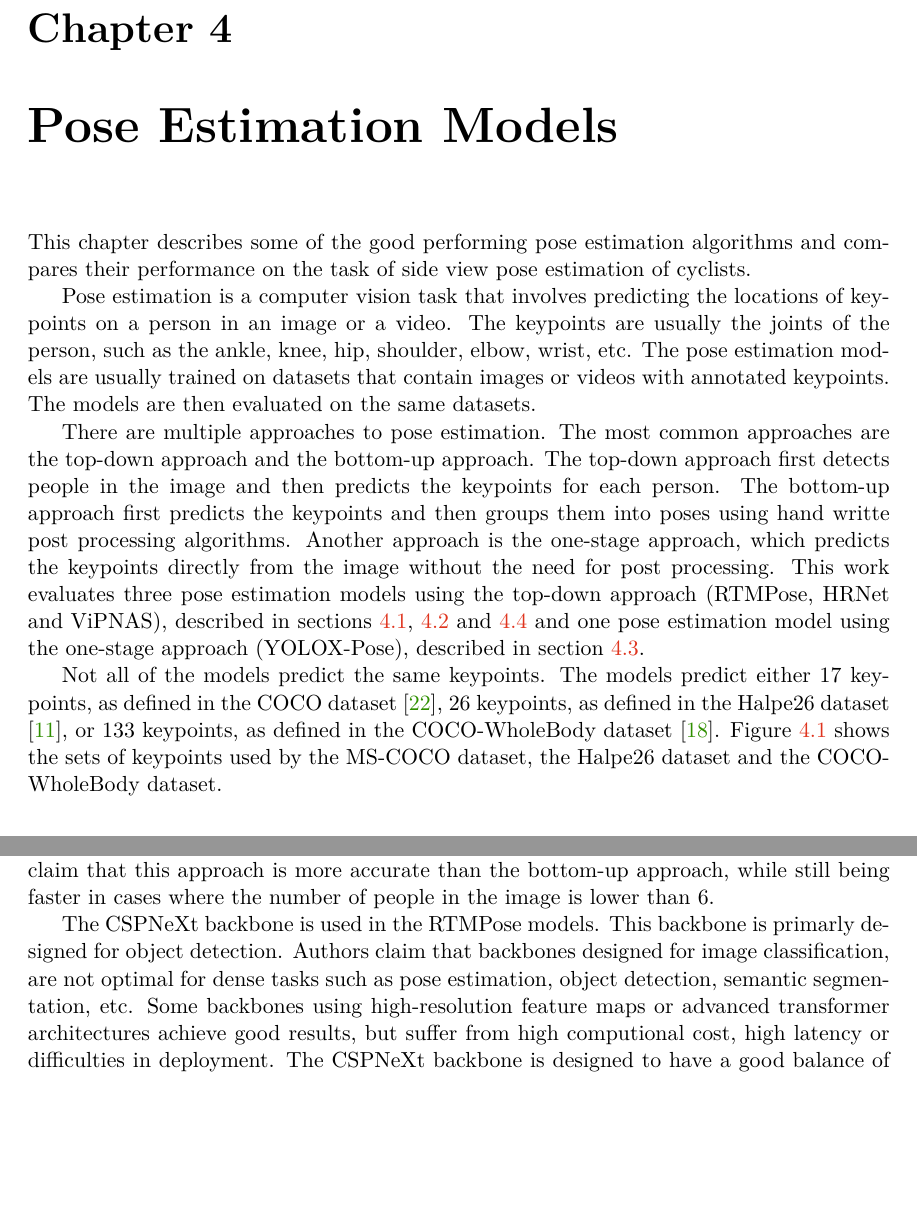
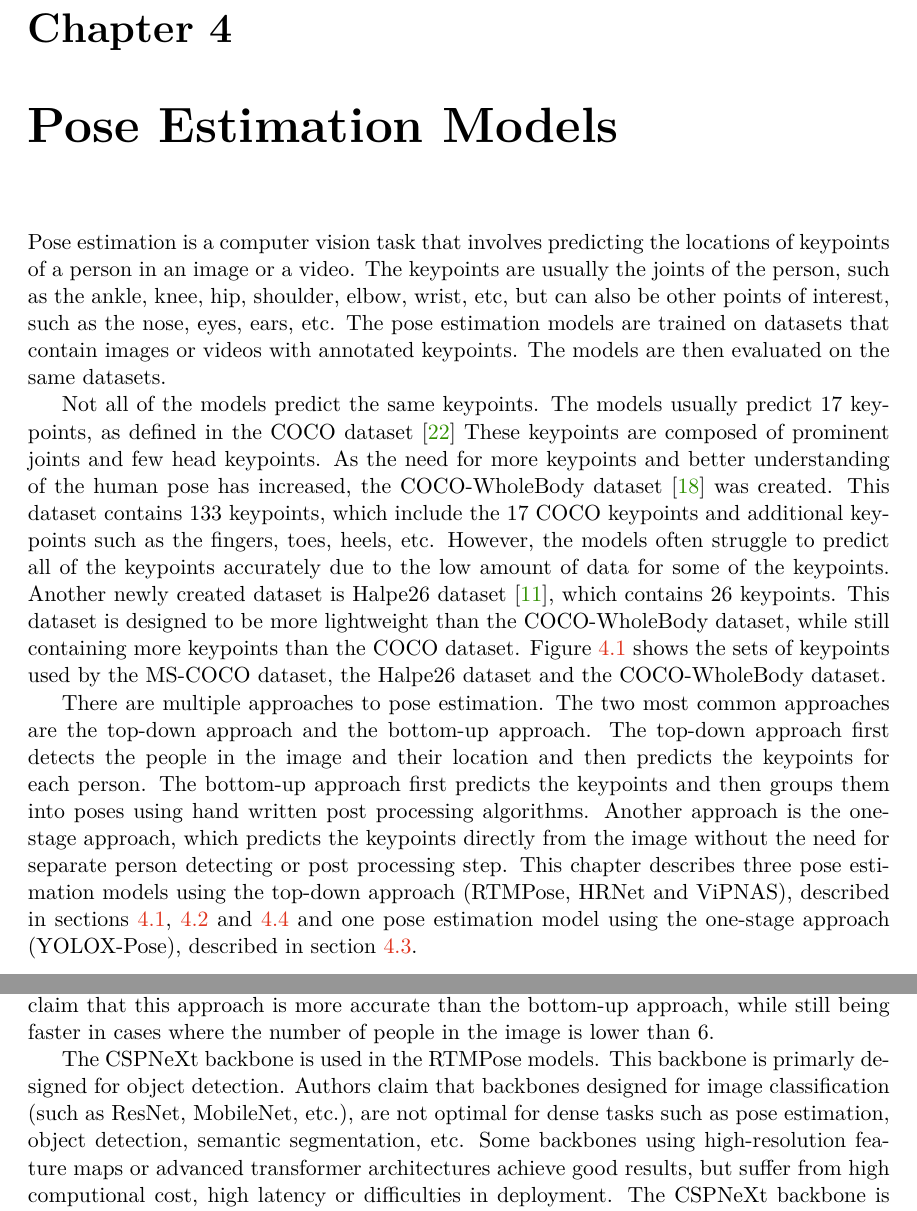
Before and after one commit to vlasakjiri/Diplomova-Prace-Bikefit, a LaTeX thesis (projekt.tex, which reads projekt-01-kapitoly-chapters-en.tex): two parts of pages 24 and 25 of 65 before the commit and two parts of pages 24 and 25 of 66 after it, joined at a grey line, cut so that both start at the same text, the shorter picture padded with empty space. Compiled offline with pdfLaTeX.

Commit message:
pose estimation chaptewr

```diff
--- a/projekt-01-kapitoly-chapters-en.tex
+++ b/projekt-01-kapitoly-chapters-en.tex
@@ -316,11 +316,9 @@ Due to these serious limitations, the marker-based approach was not used in the
 \chapter{Pose Estimation Models}
 \label{ch:pose_estimation}
 
-This chapter describes some of the good performing pose estimation algorithms and compares their performance on the task of side view pose estimation of cyclists.
 
-Pose estimation is a computer vision task that involves predicting the locations of keypoints on a person in an image or a video. The keypoints are usually the joints of the person, such as the ankle, knee, hip, shoulder, elbow, wrist, etc. The pose estimation models are usually trained on datasets that contain images or videos with annotated keypoints. The models are then evaluated on the same datasets.
 
-There are multiple approaches to pose estimation. The most common approaches are the top-down approach and the bottom-up approach. The top-down approach first detects people in the image and then predicts the keypoints for each person. The bottom-up approach first predicts the keypoints and then groups them into poses using hand writte post processing algorithms. Another approach is the one-stage approach, which predicts the keypoints directly from the image without the need for post processing. This work evaluates three pose estimation models using the top-down approach (RTMPose, HRNet and ViPNAS), described in sections \ref{rtmpose}, \ref{hrnet} and \ref{vipnas} and one pose estimation model using the one-stage approach (YOLOX-Pose), described in section \ref{yolox-pose}.
+Pose estimation is a computer vision task that involves predicting the locations of keypoints of a person in an image or a video. The keypoints are usually the joints of the person, such as the ankle, knee, hip, shoulder, elbow, wrist, etc, but can also be other points of interest, such as the nose, eyes, ears, etc. The pose estimation models are trained on datasets that contain images or videos with annotated keypoints. The models are then evaluated on the same datasets.
 
-Not all of the models predict the same keypoints. The models predict either 17 keypoints, as defined in the COCO dataset \cite{coco}, 26 keypoints, as defined in the Halpe26 dataset \cite{halpe}, or 133 keypoints, as defined in the COCO-WholeBody dataset \cite{coco-wholebody}. Figure \ref{fig:subfigures} shows the sets of keypoints used by the MS-COCO dataset, the Halpe26 dataset and the COCO-WholeBody dataset.
+Not all of the models predict the same keypoints. The models usually predict 17 keypoints, as defined in the COCO dataset \cite{coco} These keypoints are composed of prominent joints and few head keypoints. As the need for more keypoints and better understanding of the human pose has increased, the COCO-WholeBody dataset \cite{coco-wholebody} was created. This dataset contains 133 keypoints, which include the 17 COCO keypoints and additional keypoints such as the fingers, toes, heels, etc. However, the models often struggle to predict all of the keypoints accurately due to the low amount of data for some of the keypoints. Another newly created dataset is Halpe26 dataset \cite{halpe}, which contains 26 keypoints. This dataset is designed to be more lightweight than the COCO-WholeBody dataset, while still containing more keypoints than the COCO dataset. Figure \ref{fig:subfigures} shows the sets of keypoints used by the MS-COCO dataset, the Halpe26 dataset and the COCO-WholeBody dataset.
 
@@ -354,6 +353,11 @@ Not all of the models predict the same keypoints. The models predict either 17 k
     \label{fig:subfigures}
 \end{figure}
 
+There are multiple approaches to pose estimation. The two most common approaches are the top-down approach and the bottom-up approach. The top-down approach first detects the people in the image and their location and then predicts the keypoints for each person. The bottom-up approach first predicts the keypoints and then groups them into poses using hand written post processing algorithms. Another approach is the one-stage approach, which predicts the keypoints directly from the image without the need for separate person detecting or post processing step. This chapter describes three pose estimation models using the top-down approach (RTMPose, HRNet and ViPNAS), described in sections \ref{rtmpose}, \ref{hrnet} and \ref{vipnas} and one pose estimation model using the one-stage approach (YOLOX-Pose), described in section \ref{yolox-pose}.
+
+
+
+
 
 
 \section{RTMPose}
@@ -367,6 +371,5 @@ The RTMPose models are designed to be lightweight and fast. The authors claim, t
 
 The RTMPose models are based on the top-down pose estimation approach. They use a two-stage prediction, where the first stage is a person detector and the second stage is a pose estimator. The person detector is used to crop the image to the bounding box of the person. The pose estimator then predicts the keypoints for the cropped image. The authors claim that this approach is more accurate than the bottom-up approach, while still being faster in cases where the number of people in the image is lower than 6.
 
-The CSPNeXt backbone is used in the RTMPose models. This backbone is primarly designed for object detection. Authors claim that backbones designed for image classification, are not optimal for dense tasks such as pose estimation, object detection, semantic segmentation, etc. Some backbones using high-resolution feature maps or advanced transformer architectures achieve good results, but suffer from high computional cost, high latency or difficulties in deployment. The CSPNeXt backbone is designed to have a good balance of speed and accuracy.
-Figure \ref{fig:rtmpose_architecture} shows the architecture of the RTMPose models.
+The CSPNeXt backbone is used in the RTMPose models. This backbone is primarly designed for object detection. Authors claim that backbones designed for image classification (such as ResNet, MobileNet, etc.), are not optimal for dense tasks such as pose estimation, object detection, semantic segmentation, etc. Some backbones using high-resolution feature maps or advanced transformer architectures achieve good results, but suffer from high computional cost, high latency or difficulties in deployment. The CSPNeXt backbone is designed to have a good balance of speed and accuracy. Figure \ref{fig:rtmpose_architecture} shows the architecture of the RTMPose models.
 
```
Also changed, not shown: projekt-01-kapitoly-chapters-en.tex (18 more changed lines).
